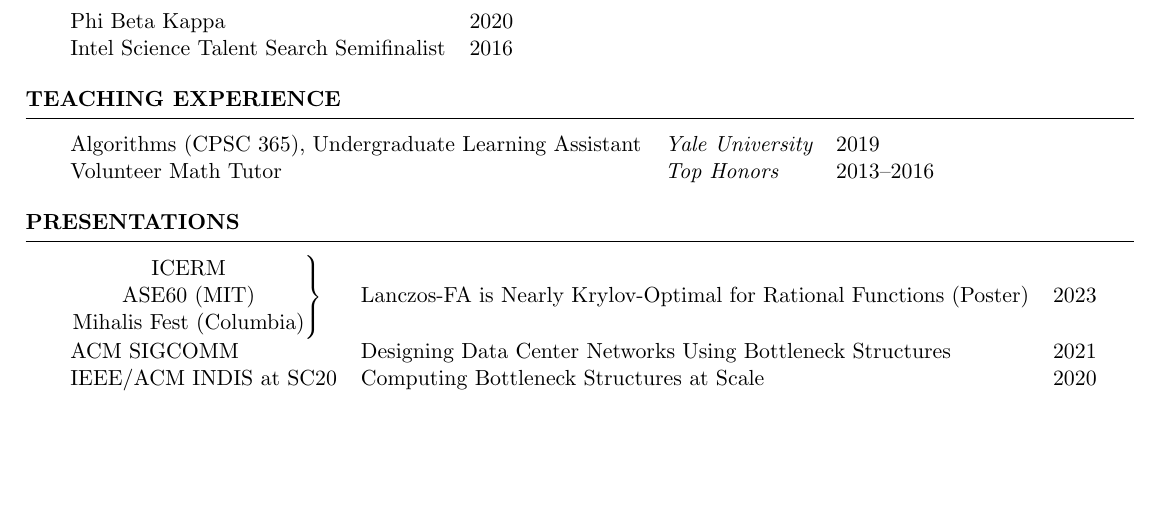
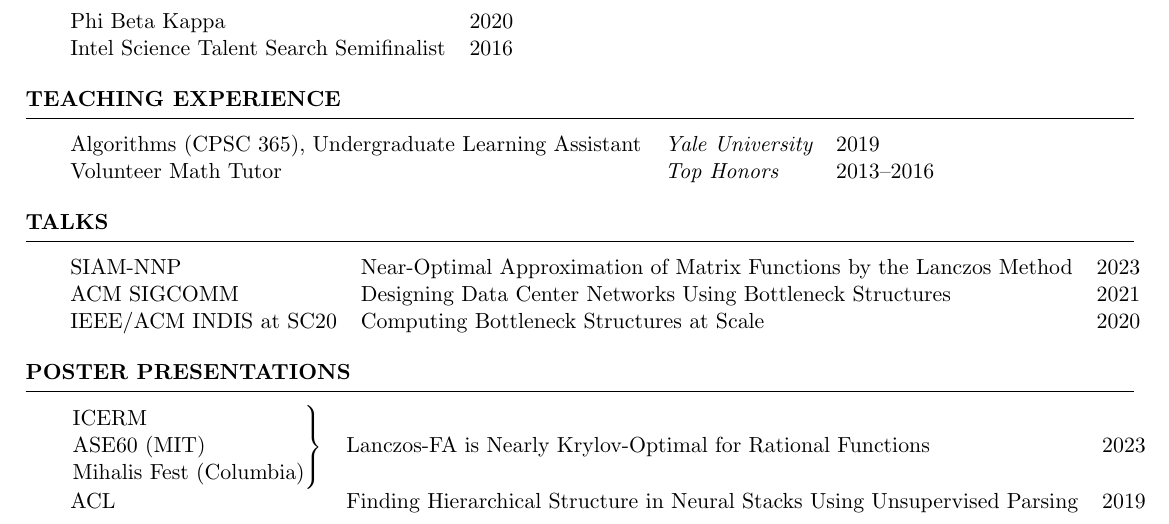
Before and after one commit to NoahAmsel/NoahAmsel.github.io, a LaTeX CV (cv/cv.tex): part of page 2 of 2, cut so that both start at the same text, the shorter picture padded with empty space. The pictures show the PDF file cv/cv.pdf that the author committed with the source.

Commit message:
split talksa and posters

```diff
--- a/cv/cv.tex
+++ b/cv/cv.tex
@@ -187,14 +187,23 @@ nomial Logit Model, GAM, Random Forest, PCA) and the Python scientific stack.
 %	TALKS
 %----------------------------------------------------------------------------------------
 
-\begin{rSection}{Presentations}
+\begin{rSection}{Talks}
 
 \begin{tabular}{lll}
-    \specialcell{ICERM\\ASE60 (MIT)\\Mihalis Fest (Columbia)} & Lanczos-FA is Nearly Krylov-Optimal for Rational Functions (Poster) & 2023 \\
+    SIAM-NNP & Near-Optimal Approximation of Matrix Functions by the Lanczos Method & 2023 \\
     ACM SIGCOMM & Designing Data Center Networks Using Bottleneck Structures & 2021 \\
     IEEE/ACM INDIS at SC20 & Computing Bottleneck Structures at Scale & 2020
 \end{tabular}
 
 \end{rSection}
 
+\begin{rSection}{Poster Presentations}
+
+    \begin{tabular}{lll}
+        \specialcell[l]{ICERM \\ASE60 (MIT)\\Mihalis Fest (Columbia)} & Lanczos-FA is Nearly Krylov-Optimal for Rational Functions & 2023 \\
+        ACL & Finding Hierarchical Structure in Neural Stacks Using Unsupervised Parsing & 2019
+    \end{tabular}
+
+    \end{rSection}
+
 \end{document}
```
Also changed, not shown: todo.md (+1 -0 lines), cv/cv.pdf, cv/cv.tex (2 more changed lines).
